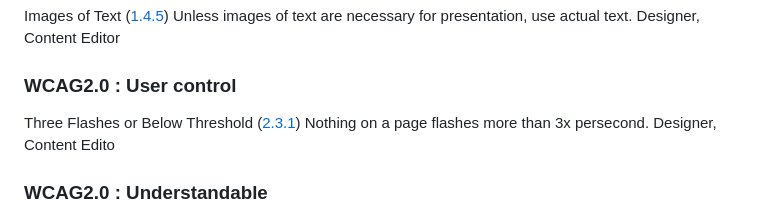
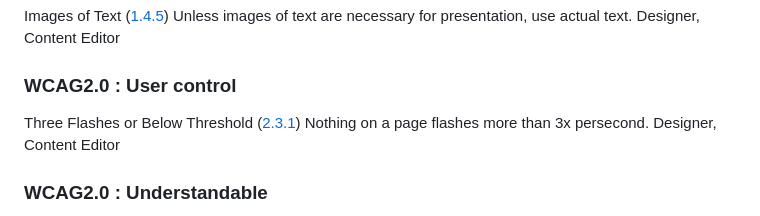
Before and after one commit to matthieuSolente/wcag-for-email, a Markdown page: README.md, the part around the change. Rendered like a GitHub page.

```diff
--- a/README.md
+++ b/README.md
@@ -204,7 +204,7 @@ Designer, Content Editor
 
 Three Flashes or Below Threshold ([2.3.1](https://www.w3.org/WAI/WCAG21/Understanding/three-flashes-or-below-threshold.html))
 Nothing on a page flashes more than 3x persecond.
-Designer, Content Edito
+Designer, Content Editor
 
 
 ### WCAG2.0 : Understandable
```
